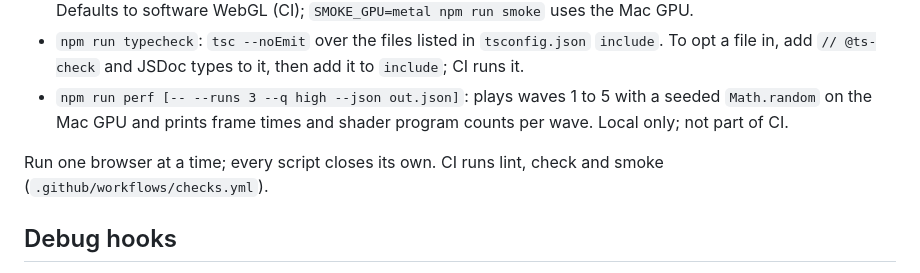
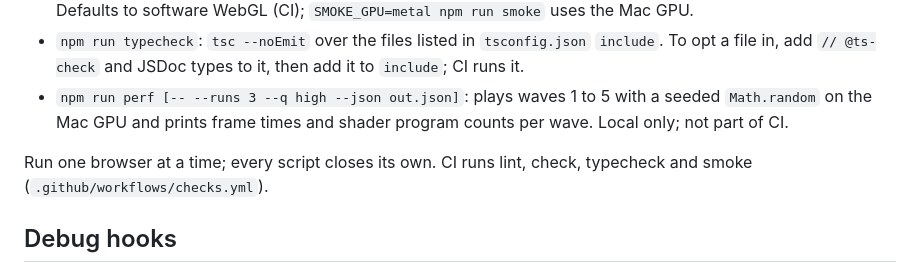
Before and after one commit to lemonadev03/rene-shooter, a Markdown page: AGENTS.md, the part around the change. Drawn GitHub-style.

Commit message:
List typecheck among the CI checks in AGENTS.md
Co-Authored-By: Claude Opus 5.5 <noreply@anthropic.com>

```diff
--- a/AGENTS.md
+++ b/AGENTS.md
@@ -23,7 +23,7 @@ Use Node 22.13+ or 24+. Run `npm ci`, then `npx playwright install chromium`. On
 - `npm run typecheck`: `tsc --noEmit` over the files listed in `tsconfig.json` `include`. To opt a file in, add `// @ts-check` and JSDoc types to it, then add it to `include`; CI runs it.
 - `npm run perf [-- --runs 3 --q high --json out.json]`: plays waves 1 to 5 with a seeded `Math.random` on the Mac GPU and prints frame times and shader program counts per wave. Local only; not part of CI.
 
-Run one browser at a time; every script closes its own. CI runs lint, check and smoke (`.github/workflows/checks.yml`).
+Run one browser at a time; every script closes its own. CI runs lint, check, typecheck and smoke (`.github/workflows/checks.yml`).
 
 ## Debug hooks
 
```
